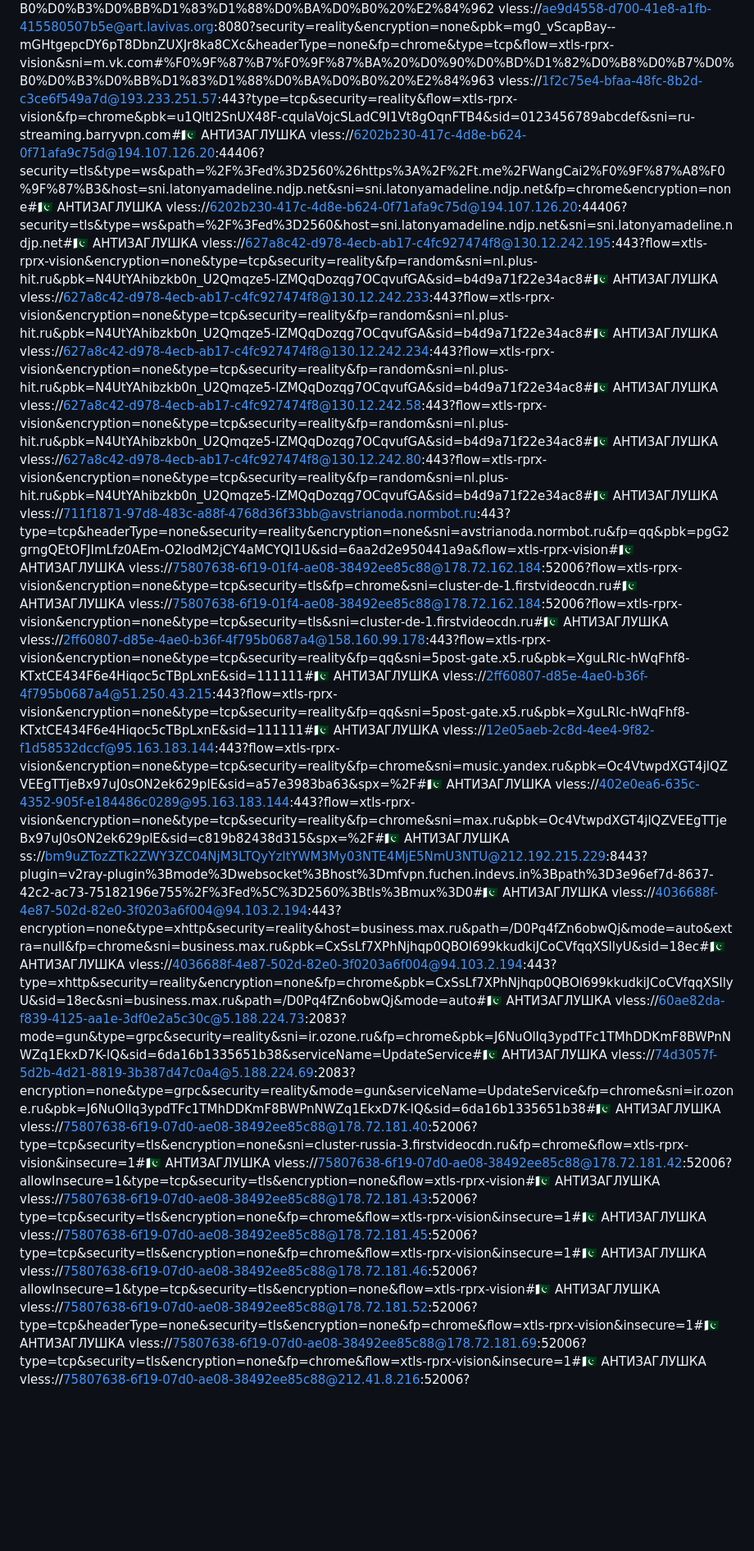
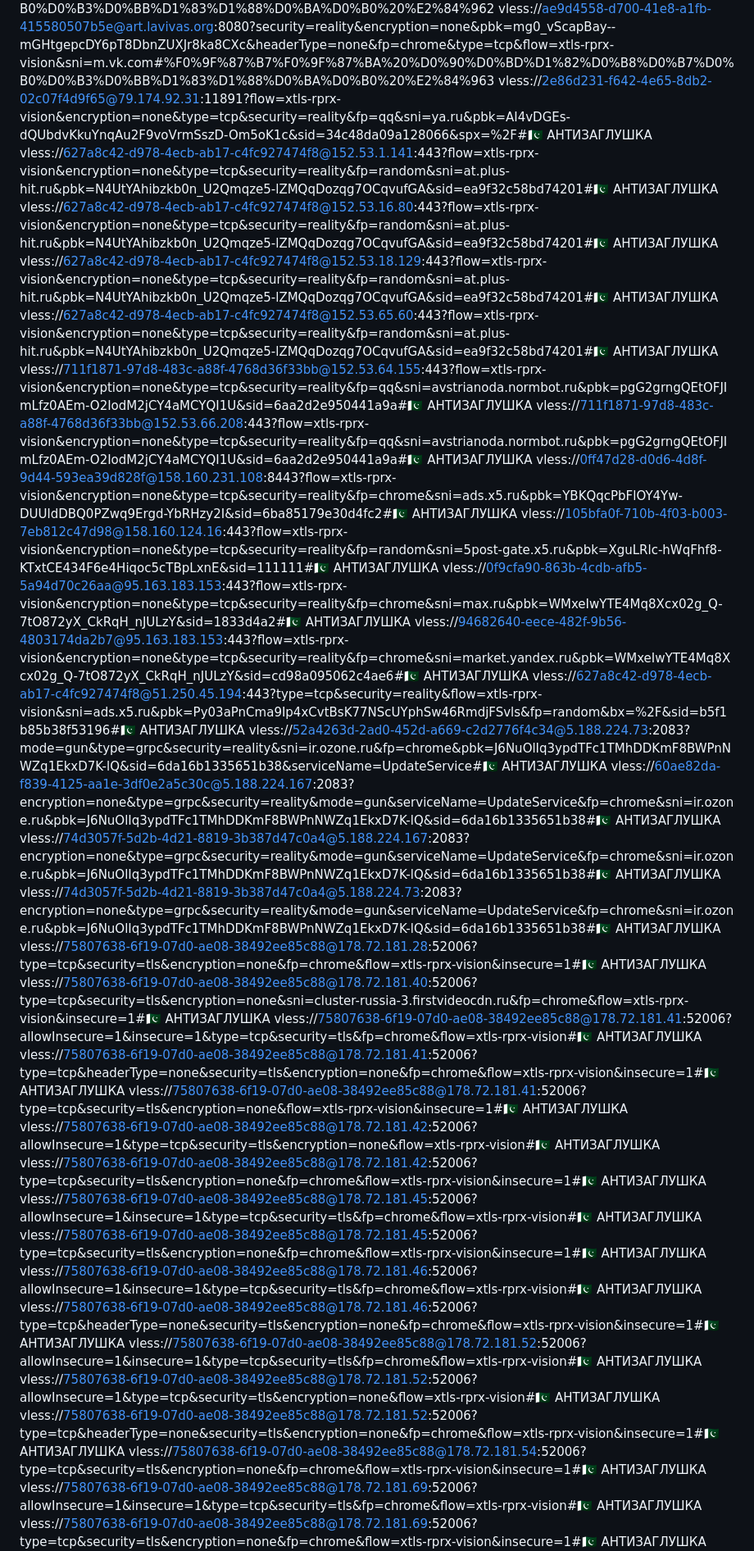
Before and after one commit to antivpn-7/and_the7, a Markdown page: README.md, the part around one of its changes. Shown at 82% size. Rendered like a GitHub page; blank space fills up the shorter version.

```diff
--- a/README.md
+++ b/README.md
@@ -18,30 +19,36 @@ vless://aed996ff-eca0-4d4a-b2f3-01362ec4d48d@72.56.245.52:443?type=tcp&headerTyp
 vless://ae9d4558-d700-41e8-a1fb-415580507b5e@clo.lavivas.org:8080?security=reality&encryption=none&pbk=K77asb8hInjx4LNYkx9t-kR1_4w7zCEypRI5tqQvB2M&headerType=none&fp=chrome&type=tcp&flow=xtls-rprx-vision&sni=m.vk.com#%F0%9F%87%B7%F0%9F%87%BA%20%D0%90%D0%BD%D1%82%D0%B8%D0%B7%D0%B0%D0%B3%D0%BB%D1%83%D1%88%D0%BA%D0%B0%20%E2%84%961
 vless://ae9d4558-d700-41e8-a1fb-415580507b5e@cloud.lavivas.org:8080?security=reality&encryption=none&pbk=i3Gso3TALndleIicnEuma7_ix-hlGzk_BelrHPysZh8&headerType=none&fp=chrome&type=tcp&flow=xtls-rprx-vision&sni=m.vk.com#%F0%9F%87%B7%F0%9F%87%BA%20%D0%90%D0%BD%D1%82%D0%B8%D0%B7%D0%B0%D0%B3%D0%BB%D1%83%D1%88%D0%BA%D0%B0%20%E2%84%962
 vless://ae9d4558-d700-41e8-a1fb-415580507b5e@art.lavivas.org:8080?security=reality&encryption=none&pbk=mg0_vScapBay--mGHtgepcDY6pT8DbnZUXJr8ka8CXc&headerType=none&fp=chrome&type=tcp&flow=xtls-rprx-vision&sni=m.vk.com#%F0%9F%87%B7%F0%9F%87%BA%20%D0%90%D0%BD%D1%82%D0%B8%D0%B7%D0%B0%D0%B3%D0%BB%D1%83%D1%88%D0%BA%D0%B0%20%E2%84%963
-vless://1f2c75e4-bfaa-48fc-8b2d-c3ce6f549a7d@193.233.251.57:443?type=tcp&security=reality&flow=xtls-rprx-vision&fp=chrome&pbk=u1QltI2SnUX48F-cqulaVojcSLadC9I1Vt8gOqnFTB4&sid=0123456789abcdef&sni=ru-streaming.barryvpn.com#🇵🇰 АНТИЗАГЛУШКА
-vless://6202b230-417c-4d8e-b624-0f71afa9c75d@194.107.126.20:44406?security=tls&type=ws&path=%2F%3Fed%3D2560%26https%3A%2F%2Ft.me%2FWangCai2%F0%9F%87%A8%F0%9F%87%B3&host=sni.latonyamadeline.ndjp.net&sni=sni.latonyamadeline.ndjp.net&fp=chrome&encryption=none#🇵🇰 АНТИЗАГЛУШКА
-vless://6202b230-417c-4d8e-b624-0f71afa9c75d@194.107.126.20:44406?security=tls&type=ws&path=%2F%3Fed%3D2560&host=sni.latonyamadeline.ndjp.net&sni=sni.latonyamadeline.ndjp.net#🇵🇰 АНТИЗАГЛУШКА
-vless://627a8c42-d978-4ecb-ab17-c4fc927474f8@130.12.242.195:443?flow=xtls-rprx-vision&encryption=none&type=tcp&security=reality&fp=random&sni=nl.plus-hit.ru&pbk=N4UtYAhibzkb0n_U2Qmqze5-lZMQqDozqg7OCqvufGA&sid=b4d9a71f22e34ac8#🇵🇰 АНТИЗАГЛУШКА
-vless://627a8c42-d978-4ecb-ab17-c4fc927474f8@130.12.242.233:443?flow=xtls-rprx-vision&encryption=none&type=tcp&security=reality&fp=random&sni=nl.plus-hit.ru&pbk=N4UtYAhibzkb0n_U2Qmqze5-lZMQqDozqg7OCqvufGA&sid=b4d9a71f22e34ac8#🇵🇰 АНТИЗАГЛУШКА
-vless://627a8c42-d978-4ecb-ab17-c4fc927474f8@130.12.242.234:443?flow=xtls-rprx-vision&encryption=none&type=tcp&security=reality&fp=random&sni=nl.plus-hit.ru&pbk=N4UtYAhibzkb0n_U2Qmqze5-lZMQqDozqg7OCqvufGA&sid=b4d9a71f22e34ac8#🇵🇰 АНТИЗАГЛУШКА
-vless://627a8c42-d978-4ecb-ab17-c4fc927474f8@130.12.242.58:443?flow=xtls-rprx-vision&encryption=none&type=tcp&security=reality&fp=random&sni=nl.plus-hit.ru&pbk=N4UtYAhibzkb0n_U2Qmqze5-lZMQqDozqg7OCqvufGA&sid=b4d9a71f22e34ac8#🇵🇰 АНТИЗАГЛУШКА
-vless://627a8c42-d978-4ecb-ab17-c4fc927474f8@130.12.242.80:443?flow=xtls-rprx-vision&encryption=none&type=tcp&security=reality&fp=random&sni=nl.plus-hit.ru&pbk=N4UtYAhibzkb0n_U2Qmqze5-lZMQqDozqg7OCqvufGA&sid=b4d9a71f22e34ac8#🇵🇰 АНТИЗАГЛУШКА
-vless://711f1871-97d8-483c-a88f-4768d36f33bb@avstrianoda.normbot.ru:443?type=tcp&headerType=none&security=reality&encryption=none&sni=avstrianoda.normbot.ru&fp=qq&pbk=pgG2grngQEtOFJImLfz0AEm-O2IodM2jCY4aMCYQI1U&sid=6aa2d2e950441a9a&flow=xtls-rprx-vision#🇵🇰 АНТИЗАГЛУШКА
-vless://75807638-6f19-01f4-ae08-38492ee85c88@178.72.162.184:52006?flow=xtls-rprx-vision&encryption=none&type=tcp&security=tls&fp=chrome&sni=cluster-de-1.firstvideocdn.ru#🇵🇰 АНТИЗАГЛУШКА
-vless://75807638-6f19-01f4-ae08-38492ee85c88@178.72.162.184:52006?flow=xtls-rprx-vision&encryption=none&type=tcp&security=tls&sni=cluster-de-1.firstvideocdn.ru#🇵🇰 АНТИЗАГЛУШКА
-vless://2ff60807-d85e-4ae0-b36f-4f795b0687a4@158.160.99.178:443?flow=xtls-rprx-vision&encryption=none&type=tcp&security=reality&fp=qq&sni=5post-gate.x5.ru&pbk=XguLRlc-hWqFhf8-KTxtCE434F6e4Hiqoc5cTBpLxnE&sid=111111#🇵🇰 АНТИЗАГЛУШКА
-vless://2ff60807-d85e-4ae0-b36f-4f795b0687a4@51.250.43.215:443?flow=xtls-rprx-vision&encryption=none&type=tcp&security=reality&fp=qq&sni=5post-gate.x5.ru&pbk=XguLRlc-hWqFhf8-KTxtCE434F6e4Hiqoc5cTBpLxnE&sid=111111#🇵🇰 АНТИЗАГЛУШКА
-vless://12e05aeb-2c8d-4ee4-9f82-f1d58532dccf@95.163.183.144:443?flow=xtls-rprx-vision&encryption=none&type=tcp&security=reality&fp=chrome&sni=music.yandex.ru&pbk=Oc4VtwpdXGT4jlQZVEEgTTjeBx97uJ0sON2ek629plE&sid=a57e3983ba63&spx=%2F#🇵🇰 АНТИЗАГЛУШКА
-vless://402e0ea6-635c-4352-905f-e184486c0289@95.163.183.144:443?flow=xtls-rprx-vision&encryption=none&type=tcp&security=reality&fp=chrome&sni=max.ru&pbk=Oc4VtwpdXGT4jlQZVEEgTTjeBx97uJ0sON2ek629plE&sid=c819b82438d315&spx=%2F#🇵🇰 АНТИЗАГЛУШКА
-ss://bm9uZTozZTk2ZWY3ZC04NjM3LTQyYzItYWM3My03NTE4MjE5NmU3NTU@212.192.215.229:8443?plugin=v2ray-plugin%3Bmode%3Dwebsocket%3Bhost%3Dmfvpn.fuchen.indevs.in%3Bpath%3D3e96ef7d-8637-42c2-ac73-75182196e755%2F%3Fed%5C%3D2560%3Btls%3Bmux%3D0#🇵🇰 АНТИЗАГЛУШКА
-vless://4036688f-4e87-502d-82e0-3f0203a6f004@94.103.2.194:443?encryption=none&type=xhttp&security=reality&host=business.max.ru&path=/D0Pq4fZn6obwQj&mode=auto&extra=null&fp=chrome&sni=business.max.ru&pbk=CxSsLf7XPhNjhqp0QBOI699kkudkiJCoCVfqqXSllyU&sid=18ec#🇵🇰 АНТИЗАГЛУШКА
-vless://4036688f-4e87-502d-82e0-3f0203a6f004@94.103.2.194:443?type=xhttp&security=reality&encryption=none&fp=chrome&pbk=CxSsLf7XPhNjhqp0QBOI699kkudkiJCoCVfqqXSllyU&sid=18ec&sni=business.max.ru&path=/D0Pq4fZn6obwQj&mode=auto#🇵🇰 АНТИЗАГЛУШКА
-vless://60ae82da-f839-4125-aa1e-3df0e2a5c30c@5.188.224.73:2083?mode=gun&type=grpc&security=reality&sni=ir.ozone.ru&fp=chrome&pbk=J6NuOlIq3ypdTFc1TMhDDKmF8BWPnNWZq1EkxD7K-lQ&sid=6da16b1335651b38&serviceName=UpdateService#🇵🇰 АНТИЗАГЛУШКА
-vless://74d3057f-5d2b-4d21-8819-3b387d47c0a4@5.188.224.69:2083?encryption=none&type=grpc&security=reality&mode=gun&serviceName=UpdateService&fp=chrome&sni=ir.ozone.ru&pbk=J6NuOlIq3ypdTFc1TMhDDKmF8BWPnNWZq1EkxD7K-lQ&sid=6da16b1335651b38#🇵🇰 АНТИЗАГЛУШКА
+vless://2e86d231-f642-4e65-8db2-02c07f4d9f65@79.174.92.31:11891?flow=xtls-rprx-vision&encryption=none&type=tcp&security=reality&fp=qq&sni=ya.ru&pbk=AI4vDGEs-dQUbdvKkuYnqAu2F9voVrmSszD-Om5oK1c&sid=34c48da09a128066&spx=%2F#🇵🇰 АНТИЗАГЛУШКА
+vless://627a8c42-d978-4ecb-ab17-c4fc927474f8@152.53.1.141:443?flow=xtls-rprx-vision&encryption=none&type=tcp&security=reality&fp=random&sni=at.plus-hit.ru&pbk=N4UtYAhibzkb0n_U2Qmqze5-lZMQqDozqg7OCqvufGA&sid=ea9f32c58bd74201#🇵🇰 АНТИЗАГЛУШКА
+vless://627a8c42-d978-4ecb-ab17-c4fc927474f8@152.53.16.80:443?flow=xtls-rprx-vision&encryption=none&type=tcp&security=reality&fp=random&sni=at.plus-hit.ru&pbk=N4UtYAhibzkb0n_U2Qmqze5-lZMQqDozqg7OCqvufGA&sid=ea9f32c58bd74201#🇵🇰 АНТИЗАГЛУШКА
+vless://627a8c42-d978-4ecb-ab17-c4fc927474f8@152.53.18.129:443?flow=xtls-rprx-vision&encryption=none&type=tcp&security=reality&fp=random&sni=at.plus-hit.ru&pbk=N4UtYAhibzkb0n_U2Qmqze5-lZMQqDozqg7OCqvufGA&sid=ea9f32c58bd74201#🇵🇰 АНТИЗАГЛУШКА
+vless://627a8c42-d978-4ecb-ab17-c4fc927474f8@152.53.65.60:443?flow=xtls-rprx-vision&encryption=none&type=tcp&security=reality&fp=random&sni=at.plus-hit.ru&pbk=N4UtYAhibzkb0n_U2Qmqze5-lZMQqDozqg7OCqvufGA&sid=ea9f32c58bd74201#🇵🇰 АНТИЗАГЛУШКА
+vless://711f1871-97d8-483c-a88f-4768d36f33bb@152.53.64.155:443?flow=xtls-rprx-vision&encryption=none&type=tcp&security=reality&fp=qq&sni=avstrianoda.normbot.ru&pbk=pgG2grngQEtOFJImLfz0AEm-O2IodM2jCY4aMCYQI1U&sid=6aa2d2e950441a9a#🇵🇰 АНТИЗАГЛУШКА
+vless://711f1871-97d8-483c-a88f-4768d36f33bb@152.53.66.208:443?flow=xtls-rprx-vision&encryption=none&type=tcp&security=reality&fp=qq&sni=avstrianoda.normbot.ru&pbk=pgG2grngQEtOFJImLfz0AEm-O2IodM2jCY4aMCYQI1U&sid=6aa2d2e950441a9a#🇵🇰 АНТИЗАГЛУШКА
+vless://0ff47d28-d0d6-4d8f-9d44-593ea39d828f@158.160.231.108:8443?flow=xtls-rprx-vision&encryption=none&type=tcp&security=reality&fp=chrome&sni=ads.x5.ru&pbk=YBKQqcPbFlOY4Yw-DUUldDBQ0PZwq9Ergd-YbRHzy2I&sid=6ba85179e30d4fc2#🇵🇰 АНТИЗАГЛУШКА
+vless://105bfa0f-710b-4f03-b003-7eb812c47d98@158.160.124.16:443?flow=xtls-rprx-vision&encryption=none&type=tcp&security=reality&fp=random&sni=5post-gate.x5.ru&pbk=XguLRlc-hWqFhf8-KTxtCE434F6e4Hiqoc5cTBpLxnE&sid=111111#🇵🇰 АНТИЗАГЛУШКА
+vless://0f9cfa90-863b-4cdb-afb5-5a94d70c26aa@95.163.183.153:443?flow=xtls-rprx-vision&encryption=none&type=tcp&security=reality&fp=chrome&sni=max.ru&pbk=WMxeIwYTE4Mq8Xcx02g_Q-7tO872yX_CkRqH_nJULzY&sid=1833d4a2#🇵🇰 АНТИЗАГЛУШКА
+vless://94682640-eece-482f-9b56-4803174da2b7@95.163.183.153:443?flow=xtls-rprx-vision&encryption=none&type=tcp&security=reality&fp=chrome&sni=market.yandex.ru&pbk=WMxeIwYTE4Mq8Xcx02g_Q-7tO872yX_CkRqH_nJULzY&sid=cd98a095062c4ae6#🇵🇰 АНТИЗАГЛУШКА
+vless://627a8c42-d978-4ecb-ab17-c4fc927474f8@51.250.45.194:443?type=tcp&security=reality&flow=xtls-rprx-vision&sni=ads.x5.ru&pbk=Py03aPnCma9Ip4xCvtBsK77NScUYphSw46RmdjFSvls&fp=random&bx=%2F&sid=b5f1b85b38f53196#🇵🇰 АНТИЗАГЛУШКА
+vless://52a4263d-2ad0-452d-a669-c2d2776f4c34@5.188.224.73:2083?mode=gun&type=grpc&security=reality&sni=ir.ozone.ru&fp=chrome&pbk=J6NuOlIq3ypdTFc1TMhDDKmF8BWPnNWZq1EkxD7K-lQ&sid=6da16b1335651b38&serviceName=UpdateService#🇵🇰 АНТИЗАГЛУШКА
+vless://60ae82da-f839-4125-aa1e-3df0e2a5c30c@5.188.224.167:2083?encryption=none&type=grpc&security=reality&mode=gun&serviceName=UpdateService&fp=chrome&sni=ir.ozone.ru&pbk=J6NuOlIq3ypdTFc1TMhDDKmF8BWPnNWZq1EkxD7K-lQ&sid=6da16b1335651b38#🇵🇰 АНТИЗАГЛУШКА
+vless://74d3057f-5d2b-4d21-8819-3b387d47c0a4@5.188.224.167:2083?encryption=none&type=grpc&security=reality&mode=gun&serviceName=UpdateService&fp=chrome&sni=ir.ozone.ru&pbk=J6NuOlIq3ypdTFc1TMhDDKmF8BWPnNWZq1EkxD7K-lQ&sid=6da16b1335651b38#🇵🇰 АНТИЗАГЛУШКА
+vless://74d3057f-5d2b-4d21-8819-3b387d47c0a4@5.188.224.73:2083?encryption=none&type=grpc&security=reality&mode=gun&serviceName=UpdateService&fp=chrome&sni=ir.ozone.ru&pbk=J6NuOlIq3ypdTFc1TMhDDKmF8BWPnNWZq1EkxD7K-lQ&sid=6da16b1335651b38#🇵🇰 АНТИЗАГЛУШКА
+vless://75807638-6f19-07d0-ae08-38492ee85c88@178.72.181.28:52006?type=tcp&security=tls&encryption=none&fp=chrome&flow=xtls-rprx-vision&insecure=1#🇵🇰 АНТИЗАГЛУШКА
 vless://75807638-6f19-07d0-ae08-38492ee85c88@178.72.181.40:52006?type=tcp&security=tls&encryption=none&sni=cluster-russia-3.firstvideocdn.ru&fp=chrome&flow=xtls-rprx-vision&insecure=1#🇵🇰 АНТИЗАГЛУШКА
+vless://75807638-6f19-07d0-ae08-38492ee85c88@178.72.181.41:52006?allowInsecure=1&insecure=1&type=tcp&security=tls&fp=chrome&flow=xtls-rprx-vision#🇵🇰 АНТИЗАГЛУШКА
+vless://75807638-6f19-07d0-ae08-38492ee85c88@178.72.181.41:52006?type=tcp&headerType=none&security=tls&encryption=none&fp=chrome&flow=xtls-rprx-vision&insecure=1#🇵🇰 АНТИЗАГЛУШКА
+vless://75807638-6f19-07d0-ae08-38492ee85c88@178.72.181.41:52006?type=tcp&security=tls&encryption=none&flow=xtls-rprx-vision&insecure=1#🇵🇰 АНТИЗАГЛУШКА
 vless://75807638-6f19-07d0-ae08-38492ee85c88@178.72.181.42:52006?allowInsecure=1&type=tcp&security=tls&encryption=none&flow=xtls-rprx-vision#🇵🇰 АНТИЗАГЛУШКА
-vless://75807638-6f19-07d0-ae08-38492ee85c88@178.72.181.43:52006?type=tcp&security=tls&encryption=none&fp=chrome&flow=xtls-rprx-vision&insecure=1#🇵🇰 АНТИЗАГЛУШКА
+vless://75807638-6f19-07d0-ae08-38492ee85c88@178.72.181.42:52006?type=tcp&security=tls&encryption=none&fp=chrome&flow=xtls-rprx-vision&insecure=1#🇵🇰 АНТИЗАГЛУШКА
+vless://75807638-6f19-07d0-ae08-38492ee85c88@178.72.181.45:52006?allowInsecure=1&insecure=1&type=tcp&security=tls&fp=chrome&flow=xtls-rprx-vision#🇵🇰 АНТИЗАГЛУШКА
 vless://75807638-6f19-07d0-ae08-38492ee85c88@178.72.181.45:52006?type=tcp&security=tls&encryption=none&fp=chrome&flow=xtls-rprx-vision&insecure=1#🇵🇰 АНТИЗАГЛУШКА
-vless://75807638-6f19-07d0-ae08-38492ee85c88@178.72.181.46:52006?allowInsecure=1&type=tcp&security=tls&encryption=none&flow=xtls-rprx-vision#🇵🇰 АНТИЗАГЛУШКА
+vless://75807638-6f19-07d0-ae08-38492ee85c88@178.72.181.46:52006?allowInsecure=1&insecure=1&type=tcp&security=tls&fp=chrome&flow=xtls-rprx-vision#🇵🇰 АНТИЗАГЛУШКА
+vless://75807638-6f19-07d0-ae08-38492ee85c88@178.72.181.46:52006?type=tcp&headerType=none&security=tls&encryption=none&fp=chrome&flow=xtls-rprx-vision&insecure=1#🇵🇰 АНТИЗАГЛУШКА
+vless://75807638-6f19-07d0-ae08-38492ee85c88@178.72.181.52:52006?allowInsecure=1&insecure=1&type=tcp&security=tls&fp=chrome&flow=xtls-rprx-vision#🇵🇰 АНТИЗАГЛУШКА
+vless://75807638-6f19-07d0-ae08-38492ee85c88@178.72.181.52:52006?allowInsecure=1&type=tcp&security=tls&encryption=none&flow=xtls-rprx-vision#🇵🇰 АНТИЗАГЛУШКА
 vless://75807638-6f19-07d0-ae08-38492ee85c88@178.72.181.52:52006?type=tcp&headerType=none&security=tls&encryption=none&fp=chrome&flow=xtls-rprx-vision&insecure=1#🇵🇰 АНТИЗАГЛУШКА
+vless://75807638-6f19-07d0-ae08-38492ee85c88@178.72.181.54:52006?type=tcp&security=tls&encryption=none&fp=chrome&flow=xtls-rprx-vision&insecure=1#🇵🇰 АНТИЗАГЛУШКА
+vless://75807638-6f19-07d0-ae08-38492ee85c88@178.72.181.69:52006?allowInsecure=1&insecure=1&type=tcp&security=tls&fp=chrome&flow=xtls-rprx-vision#🇵🇰 АНТИЗАГЛУШКА
 vless://75807638-6f19-07d0-ae08-38492ee85c88@178.72.181.69:52006?type=tcp&security=tls&encryption=none&fp=chrome&flow=xtls-rprx-vision&insecure=1#🇵🇰 АНТИЗАГЛУШКА
```
Also changed, not shown: other parts of README.md (+35 -60 lines).
